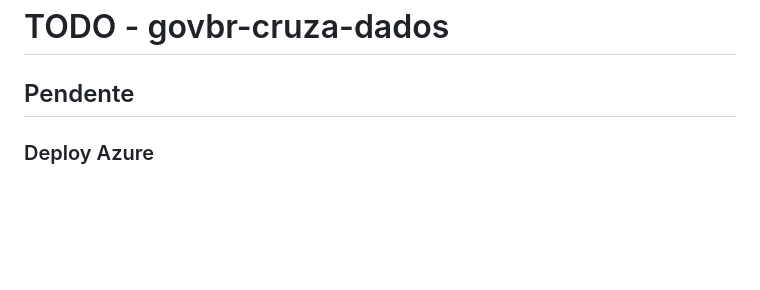
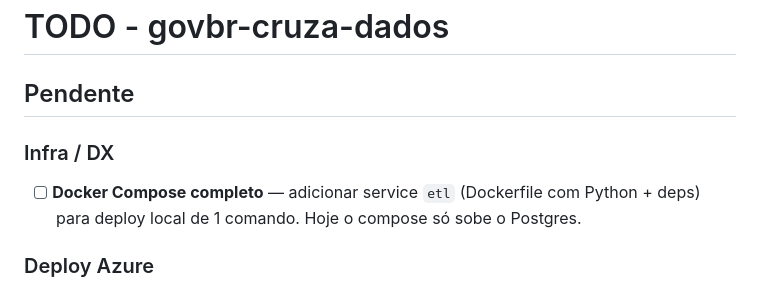
Before and after one commit to lucasdiniz/govbr-cruza-dados, a Markdown page: TODO.md, the part around the change. Rendered like a GitHub page; blank space fills up the shorter version.

Commit message:
chore: add Docker Compose full setup to TODO
Co-Authored-By: Claude Opus 4.6 <noreply@anthropic.com>

```diff
--- a/TODO.md
+++ b/TODO.md
@@ -1,6 +1,9 @@
 # TODO - govbr-cruza-dados
 
 ## Pendente
+
+### Infra / DX
+- [ ] **Docker Compose completo** — adicionar service `etl` (Dockerfile com Python + deps) para deploy local de 1 comando. Hoje o compose só sobe o Postgres.
 
 ### Deploy Azure
 - [ ] **Deploy em andamento** — retomado a partir da fase 19 (run 24286000479). CSVs de rfb (58GB) e bolsa_familia (85GB) removidos manualmente para liberar disco. 143GB livres.
```
